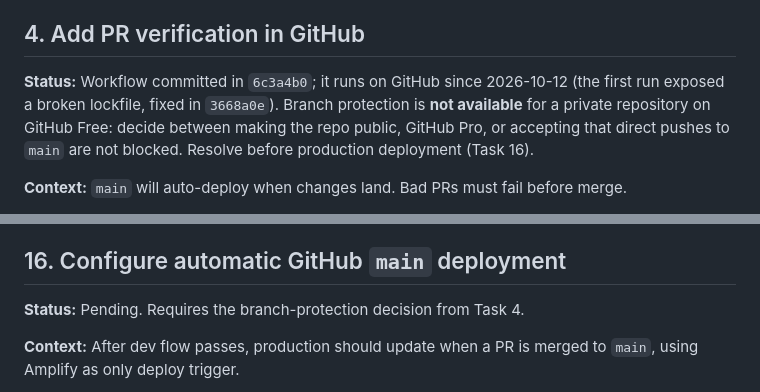
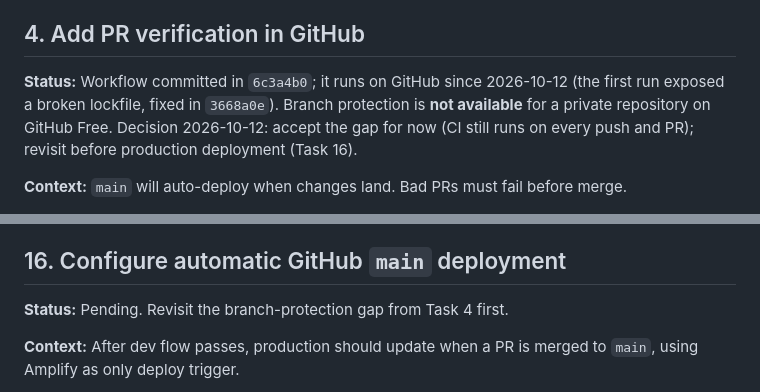
Before and after one commit to chrseidel/round-about-game, a Markdown page: TASKS.md, 2 parts joined by grey strips. Rendered like a GitHub page.

```diff
--- a/TASKS.md
+++ b/TASKS.md
@@ -36,7 +36,7 @@ Work through tasks in order; commit each after verification. Design references:
 
 ## 4. Add PR verification in GitHub
 
-**Status:** Workflow committed in `6c3a4b0`; it runs on GitHub since 2026-10-12 (the first run exposed a broken lockfile, fixed in `3668a0e`). Branch protection is **not available** for a private repository on GitHub Free: decide between making the repo public, GitHub Pro, or accepting that direct pushes to `main` are not blocked. Resolve before production deployment (Task 16).
+**Status:** Workflow committed in `6c3a4b0`; it runs on GitHub since 2026-10-12 (the first run exposed a broken lockfile, fixed in `3668a0e`). Branch protection is **not available** for a private repository on GitHub Free. Decision 2026-10-12: accept the gap for now (CI still runs on every push and PR); revisit before production deployment (Task 16).
 
 **Context:** `main` will auto-deploy when changes land. Bad PRs must fail before merge.
 
@@ -156,7 +156,7 @@ Work through tasks in order; commit each after verification. Design references:
 
 ## 16. Configure automatic GitHub `main` deployment
 
-**Status:** Pending. Requires the branch-protection decision from Task 4.
+**Status:** Pending. Revisit the branch-protection gap from Task 4 first.
 
 **Context:** After dev flow passes, production should update when a PR is merged to `main`, using Amplify as only deploy trigger.
 
```
Also changed, not shown: DEVELOPMENT_HANDOFF.md (+1 -1 lines), 1 other file.
